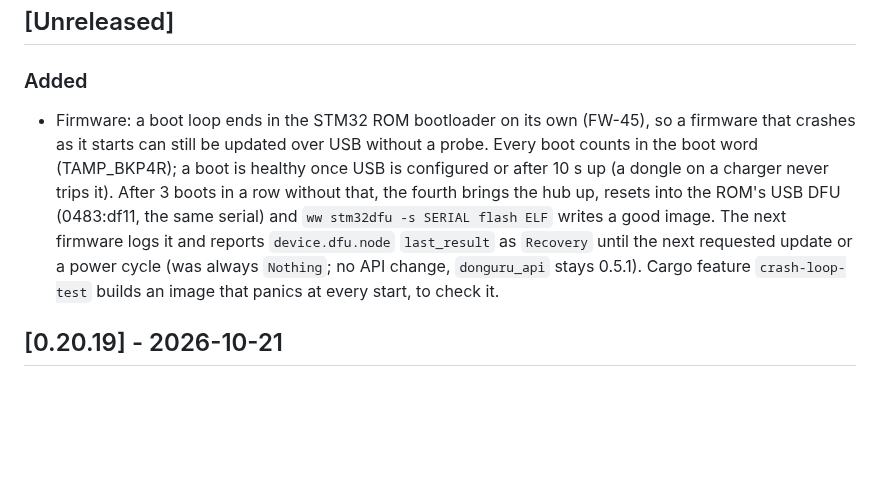
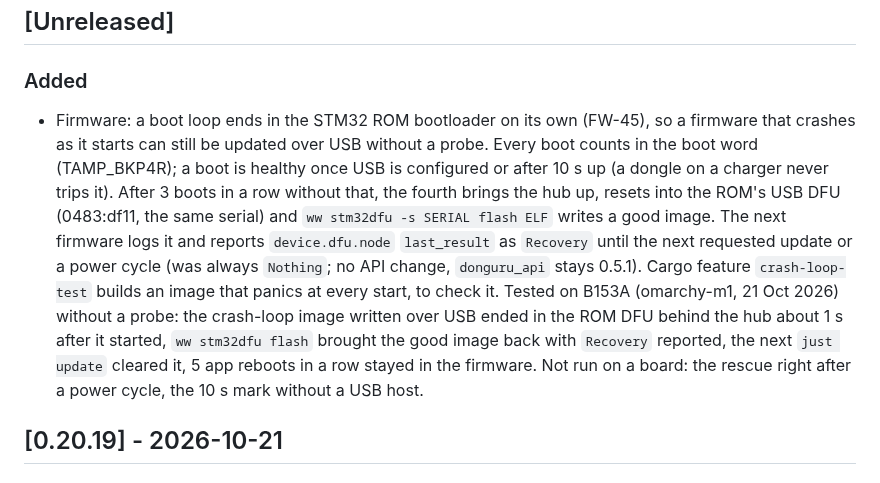
Before and after one commit to vhrdtech/typec_dongle, a Markdown page: CHANGELOG.md, the part around the change. GitHub-like rendering; blank space fills up the shorter version.

```diff
--- a/CHANGELOG.md
+++ b/CHANGELOG.md
@@ -8,7 +8,7 @@ IDs refer to [FEATURES.md](FEATURES.md).
 
 ### Added
 
-- Firmware: a boot loop ends in the STM32 ROM bootloader on its own (FW-45), so a firmware that crashes as it starts can still be updated over USB without a probe. Every boot counts in the boot word (TAMP_BKP4R); a boot is healthy once USB is configured or after 10 s up (a dongle on a charger never trips it). After 3 boots in a row without that, the fourth brings the hub up, resets into the ROM's USB DFU (0483:df11, the same serial) and `ww stm32dfu -s SERIAL flash ELF` writes a good image. The next firmware logs it and reports `device.dfu.node` `last_result` as `Recovery` until the next requested update or a power cycle (was always `Nothing`; no API change, `donguru_api` stays 0.5.1). Cargo feature `crash-loop-test` builds an image that panics at every start, to check it.
+- Firmware: a boot loop ends in the STM32 ROM bootloader on its own (FW-45), so a firmware that crashes as it starts can still be updated over USB without a probe. Every boot counts in the boot word (TAMP_BKP4R); a boot is healthy once USB is configured or after 10 s up (a dongle on a charger never trips it). After 3 boots in a row without that, the fourth brings the hub up, resets into the ROM's USB DFU (0483:df11, the same serial) and `ww stm32dfu -s SERIAL flash ELF` writes a good image. The next firmware logs it and reports `device.dfu.node` `last_result` as `Recovery` until the next requested update or a power cycle (was always `Nothing`; no API change, `donguru_api` stays 0.5.1). Cargo feature `crash-loop-test` builds an image that panics at every start, to check it. Tested on B153A (omarchy-m1, 21 Oct 2026) without a probe: the crash-loop image written over USB ended in the ROM DFU behind the hub about 1 s after it started, `ww stm32dfu flash` brought the good image back with `Recovery` reported, the next `just update` cleared it, 5 app reboots in a row stayed in the firmware. Not run on a board: the rescue right after a power cycle, the 10 s mark without a USB host.
 
 ## [0.20.19] - 2026-10-21
 
```
Also changed, not shown: FEATURES.md (+6 -2 lines).
